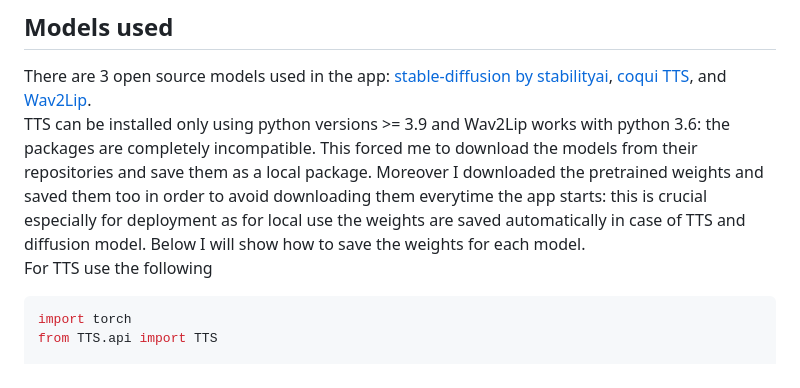
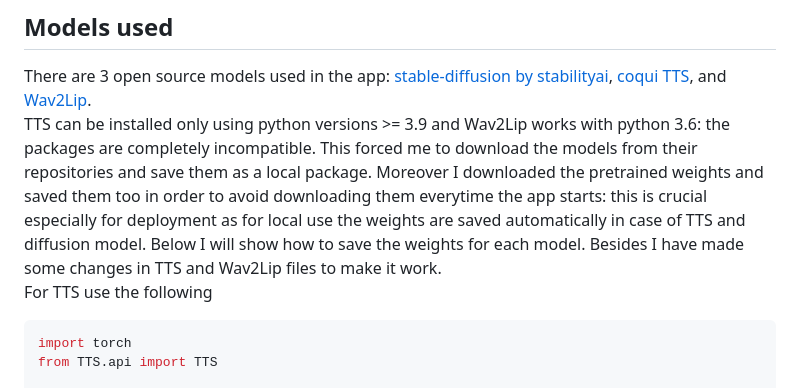
Before and after one commit to VaheC/AvatarVideoGenerator, a Markdown page: README.md, the part around the change. Drawn GitHub-style.

Commit message:
an important sentence added related to model packages

```diff
--- a/README.md
+++ b/README.md
@@ -25,7 +25,7 @@ The all steps above are shown in the following [video](https://youtu.be/AqGZJb5q
 
 There are 3 open source models used in the app: [stable-diffusion by stabilityai](https://huggingface.co/stabilityai/stable-diffusion-2-1-base), [coqui TTS](https://github.com/coqui-ai/TTS), and [Wav2Lip](https://github.com/Rudrabha/Wav2Lip).
 <br>
-TTS can be installed only using python versions >= 3.9 and Wav2Lip works with python 3.6: the packages are completely incompatible. This forced me to download the models from their repositories and save them as a local package. Moreover I downloaded the pretrained weights and saved them too in order to avoid downloading them everytime the app starts: this is crucial especially for deployment as for local use the weights are saved automatically in case of TTS and diffusion model. Below I will show how to save the weights for each model.
+TTS can be installed only using python versions >= 3.9 and Wav2Lip works with python 3.6: the packages are completely incompatible. This forced me to download the models from their repositories and save them as a local package. Moreover I downloaded the pretrained weights and saved them too in order to avoid downloading them everytime the app starts: this is crucial especially for deployment as for local use the weights are saved automatically in case of TTS and diffusion model. Below I will show how to save the weights for each model. Besides I have made some changes in TTS and Wav2Lip files to make it work.
 <br>
 For TTS use the following
 
```
